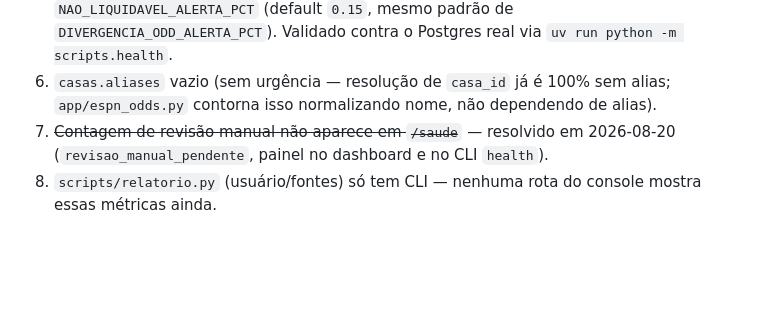
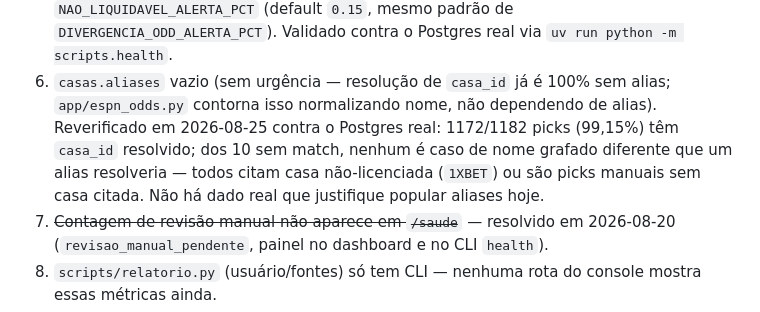
Before and after one commit to emmanuelbortolini-code/ZapTips, a Markdown page: CLAUDE.md, the part around the change. Rendered like a GitHub page; blank space fills up the shorter version.

Commit message:
docs: reconfirmar pendência 6 (casas.aliases) contra dado real, sem ação necessária

```diff
--- a/CLAUDE.md
+++ b/CLAUDE.md
@@ -225,7 +225,12 @@ fase — detalhe completo em [`docs/HISTORICO.md`](docs/HISTORICO.md):
    `uv run python -m scripts.health`.
 6. `casas.aliases` vazio (sem urgência — resolução de `casa_id` já é 100%
    sem alias; `app/espn_odds.py` contorna isso normalizando nome, não
-   dependendo de alias).
+   dependendo de alias). Reverificado em 2026-08-25 contra o Postgres
+   real: 1172/1182 picks (99,15%) têm `casa_id` resolvido; dos 10 sem
+   match, nenhum é caso de nome grafado diferente que um alias
+   resolveria — todos citam casa não-licenciada (`1XBET`) ou são picks
+   manuais sem casa citada. Não há dado real que justifique popular
+   aliases hoje.
 7. ~~Contagem de revisão manual não aparece em `/saude`~~ — resolvido em
    2026-08-20 (`revisao_manual_pendente`, painel no dashboard e no CLI
    `health`).
```
